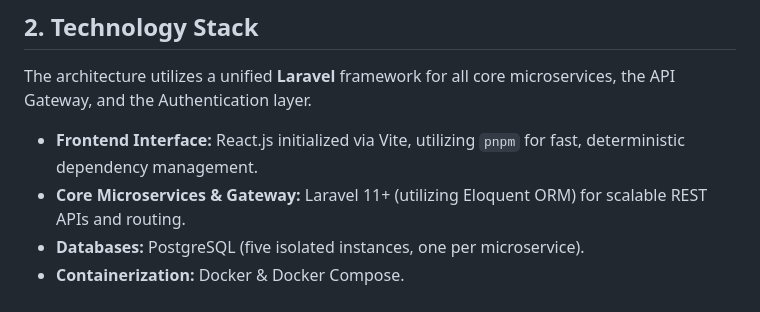
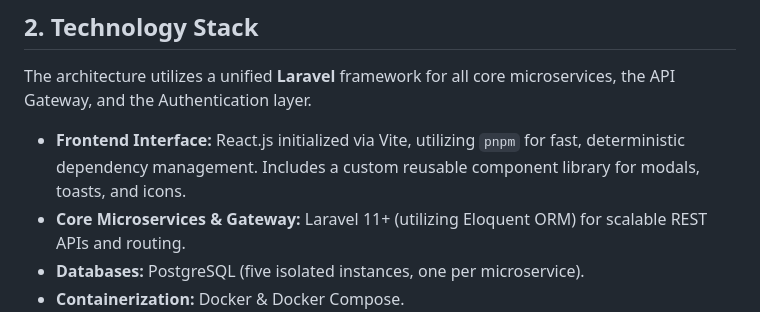
Before and after one commit to jegs-sildora/swiftride, a Markdown page: docs/PRD.md, the part around the change. GitHub-like rendering.

Commit message:
docs: document custom React component library architecture

```diff
--- a/docs/PRD.md
+++ b/docs/PRD.md
@@ -22,7 +22,7 @@ To ensure strict compliance with modern microservices architecture, the applicat
 ## **2. Technology Stack**
 The architecture utilizes a unified **Laravel** framework for all core microservices, the API Gateway, and the Authentication layer.
 
-* **Frontend Interface:** React.js initialized via Vite, utilizing `pnpm` for fast, deterministic dependency management.
+* **Frontend Interface:** React.js initialized via Vite, utilizing `pnpm` for fast, deterministic dependency management. Includes a custom reusable component library for modals, toasts, and icons.
 * **Core Microservices & Gateway:** Laravel 11+ (utilizing Eloquent ORM) for scalable REST APIs and routing.
 * **Databases:** PostgreSQL (five isolated instances, one per microservice).
 * **Containerization:** Docker & Docker Compose.
```
